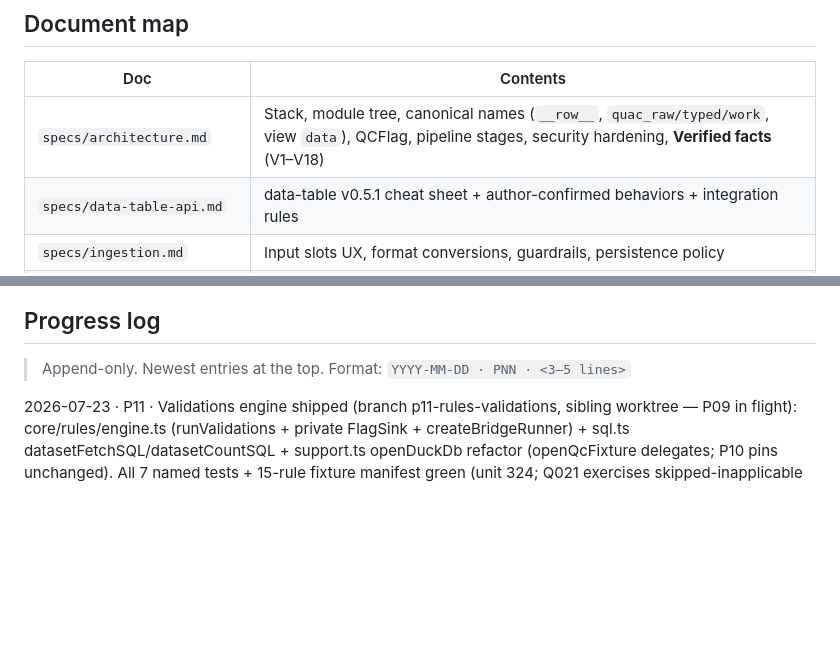
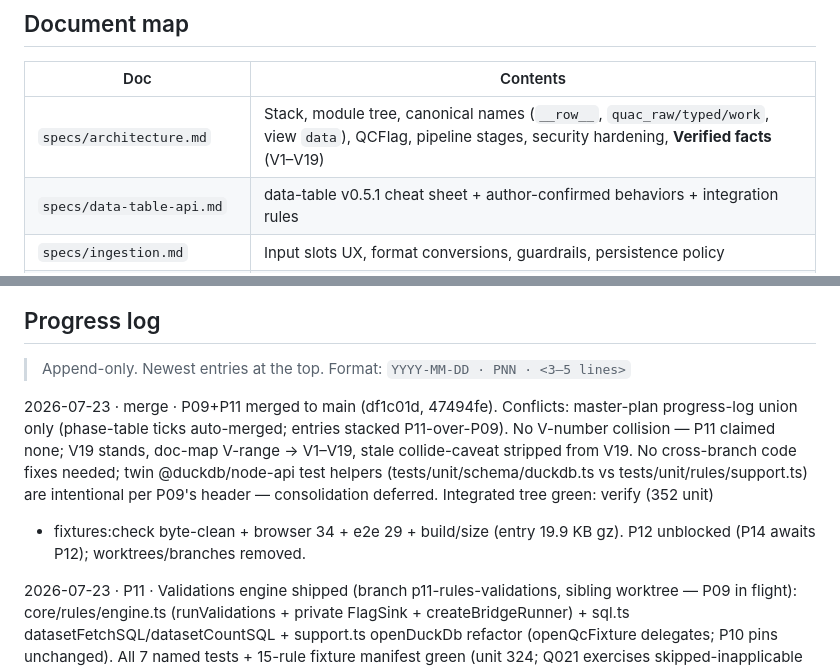
Before and after one commit to jeyabbalas/quac, a Markdown page: docs/plan/00-master-plan.md, 2 parts joined by grey strips. GitHub-like rendering; blank space fills up the shorter version.

Commit message:
docs(merge): progress-log merge entry, doc-map V-range V1-V19
Co-Authored-By: Claude Fable 5 <noreply@anthropic.com>

```diff
--- a/docs/plan/00-master-plan.md
+++ b/docs/plan/00-master-plan.md
@@ -19,7 +19,7 @@ with CodeMirror + live preview. Hosted on GitHub Pages at `/quac/`. Playful duck
 
 | Doc | Contents |
 |---|---|
-| `specs/architecture.md` | Stack, module tree, canonical names (`__row__`, `quac_raw/typed/work`, view `data`), QCFlag, pipeline stages, security hardening, **Verified facts** (V1–V18) |
+| `specs/architecture.md` | Stack, module tree, canonical names (`__row__`, `quac_raw/typed/work`, view `data`), QCFlag, pipeline stages, security hardening, **Verified facts** (V1–V19) |
 | `specs/data-table-api.md` | data-table v0.5.1 cheat sheet + author-confirmed behaviors + integration rules |
 | `specs/ingestion.md` | Input slots UX, format conversions, guardrails, persistence policy |
 | `specs/json-schema-subsystem.md` | Schema-set loading, root detection + `index=` contract, Ajv config, casting, translator + keyword table + golden messages, digests/tooltips, worker protocol, edge ledger |
@@ -72,6 +72,12 @@ Critical path: **P01 → P03 → P05 → P09/P11 → P14 → P15**. P02, P04, P0
 ## Progress log
 
 > Append-only. Newest entries at the top. Format: `YYYY-MM-DD · PNN · <3–5 lines>`
+
+2026-07-23 · merge · P09+P11 merged to main (df1c01d, 47494fe). Conflicts: master-plan progress-log union only (phase-table ticks
+auto-merged; entries stacked P11-over-P09). No V-number collision — P11 claimed none; V19 stands, doc-map V-range → V1–V19, stale
+collide-caveat stripped from V19. No cross-branch code fixes needed; twin @duckdb/node-api test helpers (tests/unit/schema/duckdb.ts
+vs tests/unit/rules/support.ts) are intentional per P09's header — consolidation deferred. Integrated tree green: verify (352 unit)
++ fixtures:check byte-clean + browser 34 + e2e 29 + build/size (entry 19.9 KB gz). P12 unblocked (P14 awaits P12); worktrees/branches removed.
 
 2026-07-23 · P11 · Validations engine shipped (branch p11-rules-validations, sibling worktree — P09 in flight): core/rules/engine.ts
 (runValidations + private FlagSink + createBridgeRunner) + sql.ts datasetFetchSQL/datasetCountSQL + support.ts openDuckDb refactor
```
Also changed, not shown: 1 other file.
